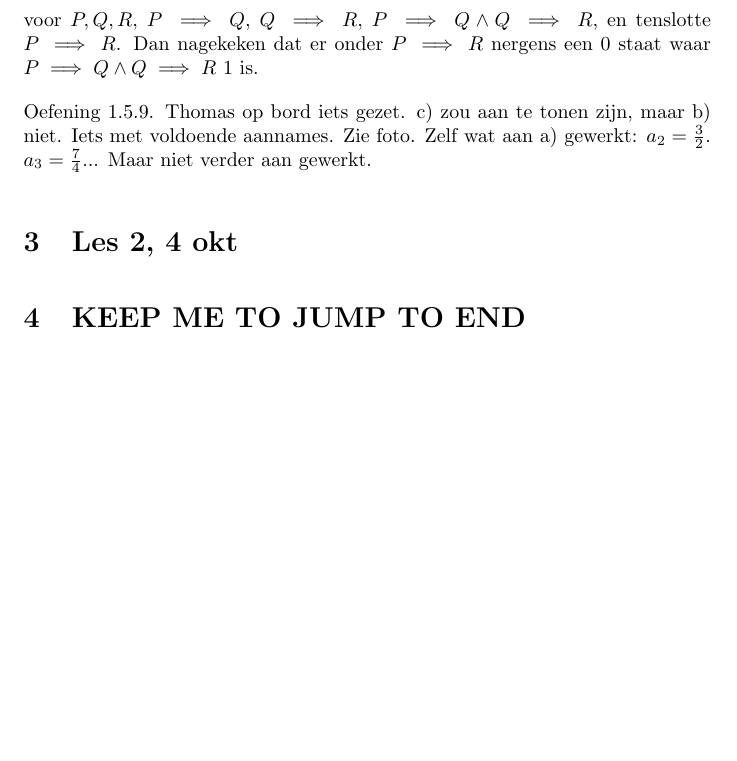
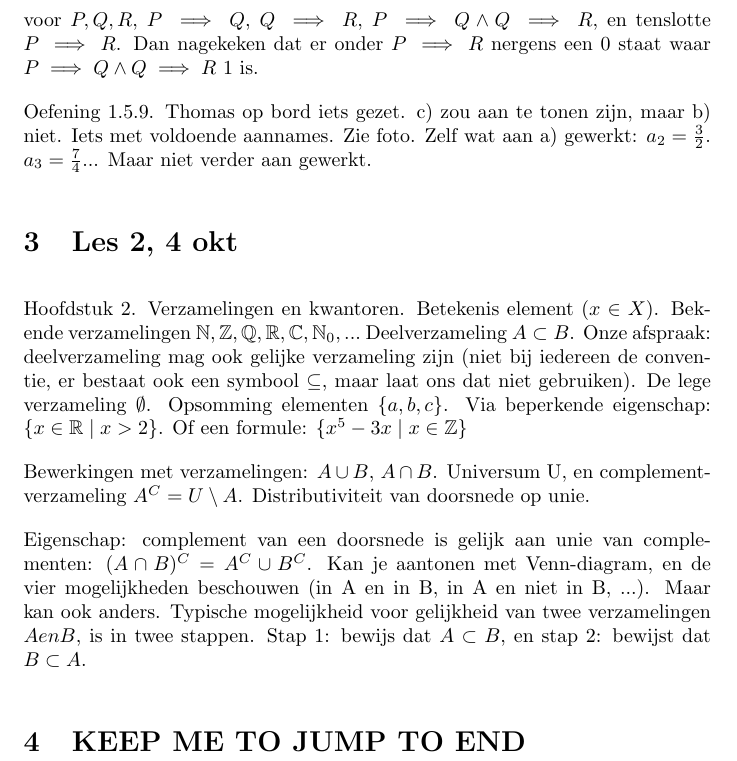
Before and after one commit to rafmeeusen/bewijzen_en_redeneren, a LaTeX document (notas_bewijzen_en_redeneren.tex): part of page 2 of 2, cut so that both start at the same text, the shorter picture padded with empty space. Compiled offline with pdfLaTeX.

Commit message:
Updates from Overleaf

```diff
--- a/notas_bewijzen_en_redeneren.tex
+++ b/notas_bewijzen_en_redeneren.tex
@@ -1,6 +1,7 @@
 \documentclass{article}
 \usepackage{graphicx} % Required for inserting images
 \usepackage{amsmath}
+\usepackage{amsfonts} % moet erbij om verzamelingen N,R... netjes te krijgen
 
 % mark paragraphs with empty line instead of indented first line
 \setlength{\parindent}{0em}
@@ -44,6 +45,12 @@ Zelf wat aan a) gewerkt: $a_2 = \frac{3}{2}$. $a_3 = \frac{7}{4}$... Maar niet v
 
 \section{Les 2, 4 okt}
 
+Hoofdstuk 2. Verzamelingen en kwantoren. Betekenis element ($x \in X$). Bekende verzamelingen $\mathbb{N}, \mathbb{Z}, \mathbb{Q}, \mathbb{R}, \mathbb{C}, \mathbb{N}_0, ... $
+Deelverzameling $A \subset B$. Onze afspraak: deelverzameling mag ook gelijke verzameling zijn (niet bij iedereen de conventie, er bestaat ook een symbool $\subseteq$, maar laat ons dat niet gebruiken). De lege verzameling $\emptyset$. Opsomming elementen $\{a,b,c\}$. Via beperkende eigenschap: $\{x\in \mathbb{R} \mid x>2 \} $. Of een formule: $\{x^5 -3x  \mid  x \in \mathbb{Z} \} $
+
+Bewerkingen met verzamelingen: $A \cup B$, $A \cap B$. Universum U, en complement-verzameling $A^C = U \setminus A$. Distributiviteit van doorsnede op unie.
+
+Eigenschap: complement van een doorsnede is gelijk aan unie van complementen: $(A \cap B)^C = A^C \cup B^C$. Kan je aantonen met Venn-diagram, en de vier mogelijkheden beschouwen (in A en in B, in A en niet in B, ...). Maar kan ook anders. Typische mogelijkheid voor gelijkheid van twee verzamelingen $A en B$, is in twee stappen. Stap 1: bewijs dat $A \subset B$, en stap 2: bewijst dat $B \subset A$.
 
 
 
```
